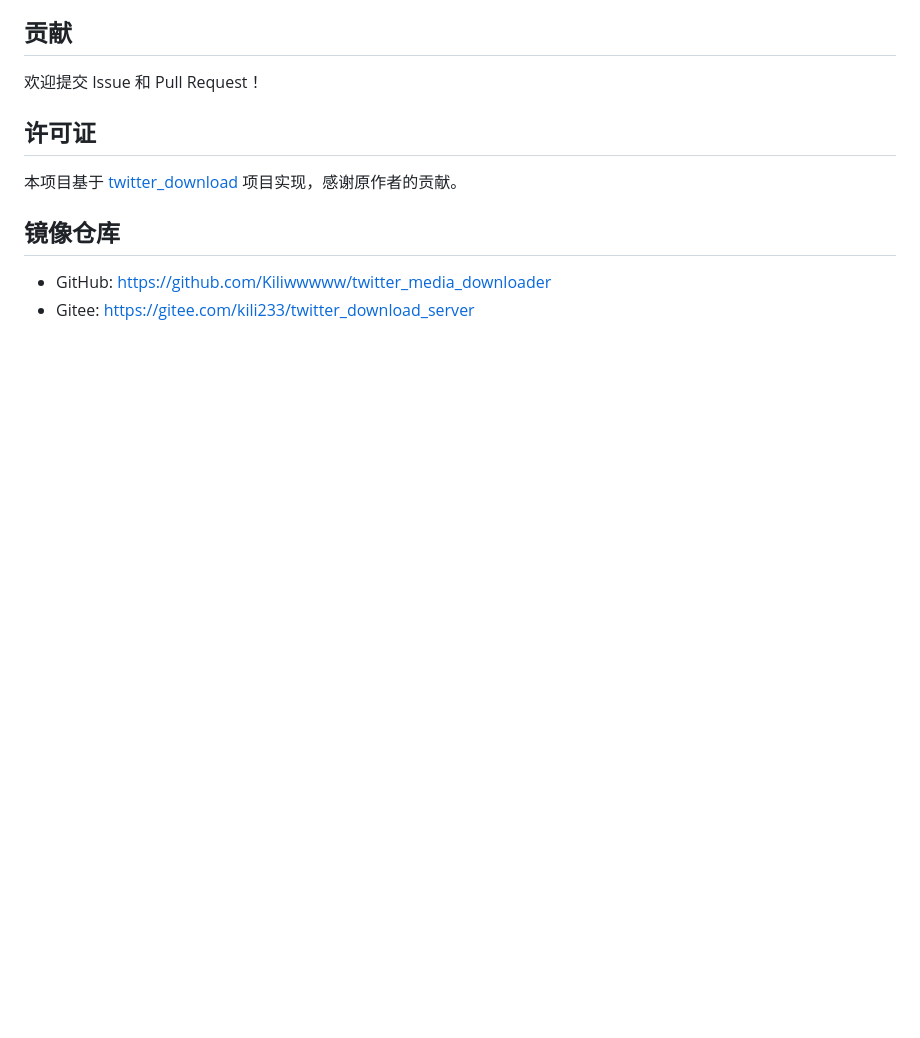
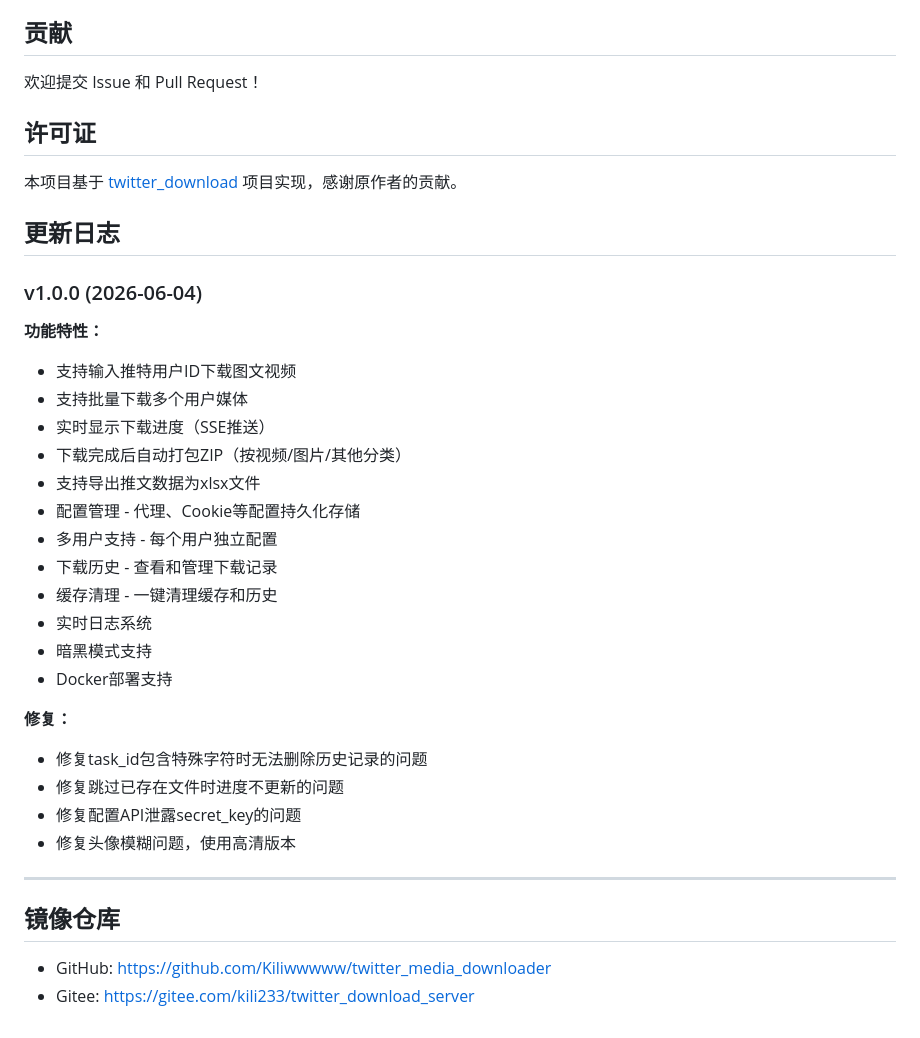
Before and after one commit to Kiliwwwww/twitter_media_downloader, a Markdown page: README.md, the part around the change. Rendered like a GitHub page; blank space fills up the shorter version.

Commit message:
docs: 更新README添加更新日志

```diff
--- a/README.md
+++ b/README.md
@@ -252,6 +252,32 @@ A: 支持下载推特上的图片（jpg、png、webp）和视频（mp4、mov）
 
 本项目基于 [twitter_download](https://github.com/caolvchong-top/twitter_download) 项目实现，感谢原作者的贡献。
 
+## 更新日志
+
+### v1.0.0 (2026-06-04)
+
+**功能特性：**
+- 支持输入推特用户ID下载图文视频
+- 支持批量下载多个用户媒体
+- 实时显示下载进度（SSE推送）
+- 下载完成后自动打包ZIP（按视频/图片/其他分类）
+- 支持导出推文数据为xlsx文件
+- 配置管理 - 代理、Cookie等配置持久化存储
+- 多用户支持 - 每个用户独立配置
+- 下载历史 - 查看和管理下载记录
+- 缓存清理 - 一键清理缓存和历史
+- 实时日志系统
+- 暗黑模式支持
+- Docker部署支持
+
+**修复：**
+- 修复task_id包含特殊字符时无法删除历史记录的问题
+- 修复跳过已存在文件时进度不更新的问题
+- 修复配置API泄露secret_key的问题
+- 修复头像模糊问题，使用高清版本
+
+---
+
 ## 镜像仓库
 
 - GitHub: https://github.com/Kiliwwwww/twitter_media_downloader
```
